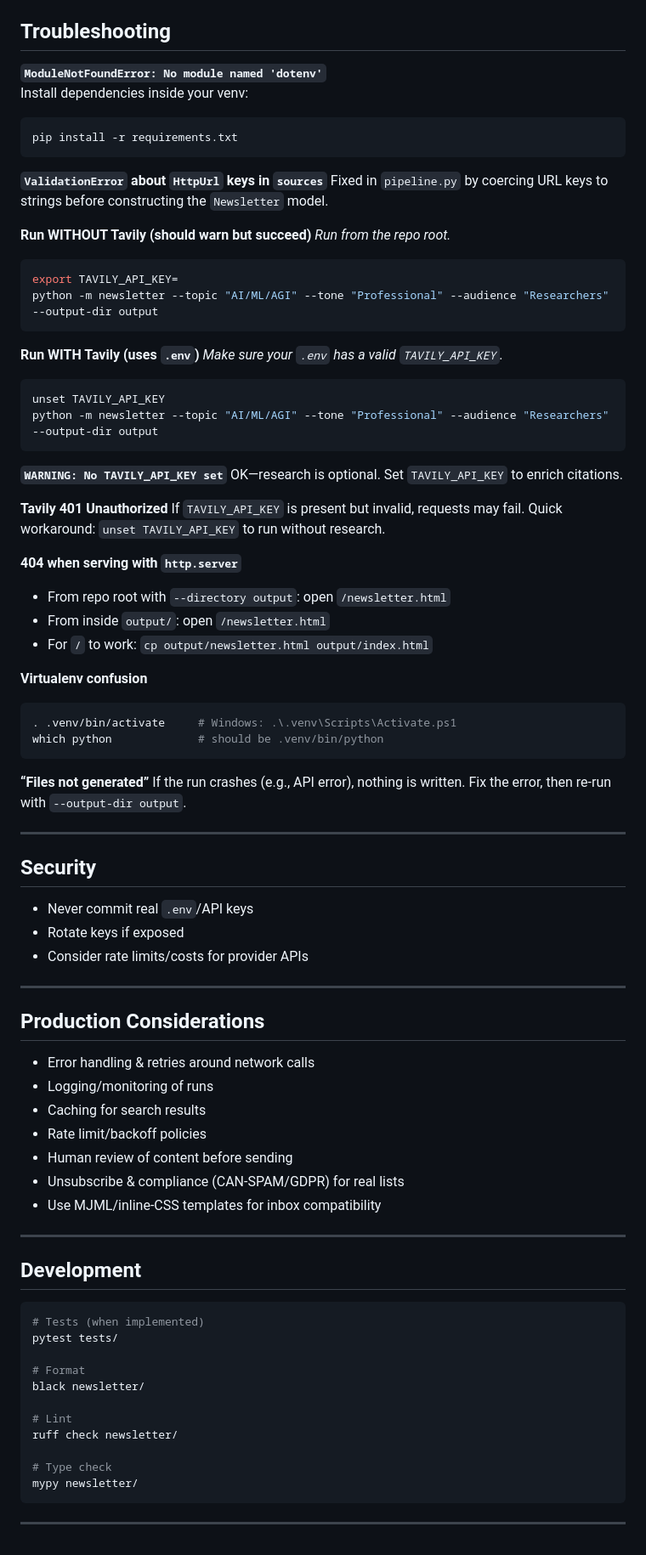
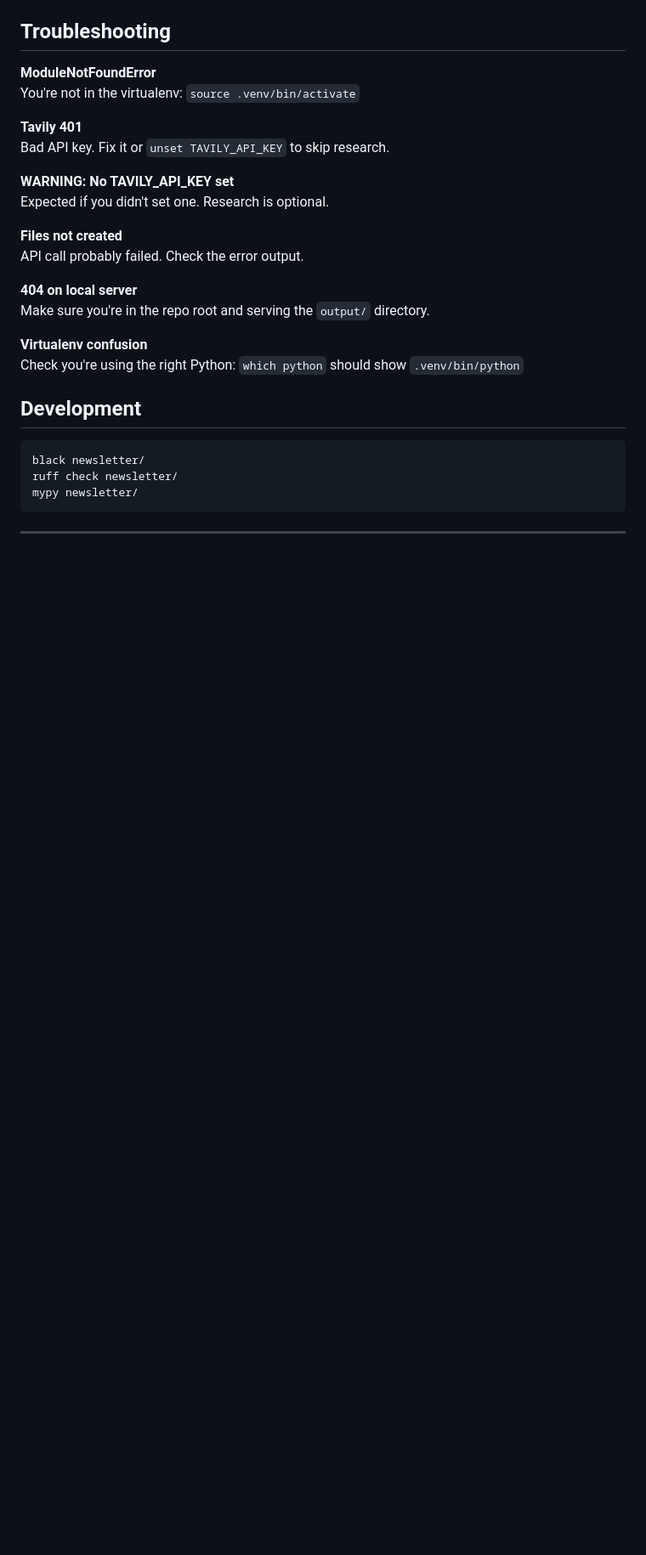
Before and after one commit to Hussain0327/Research-agent, a Markdown page: README.md, the part around one of its changes. Shown at 85% size. Rendered like a GitHub page; blank space fills up the shorter version.

`````diff
--- a/README.md
+++ b/README.md
@@ -283,88 +167,28 @@ git push -u origin gh-pages
 ## Troubleshooting
 
-**`ModuleNotFoundError: No module named 'dotenv'`**
-Install dependencies inside your venv:
-```bash
-pip install -r requirements.txt
-````
+**ModuleNotFoundError**
+You're not in the virtualenv: `source .venv/bin/activate`
 
-**`ValidationError` about `HttpUrl` keys in `sources`**
-Fixed in `pipeline.py` by coercing URL keys to strings before constructing the `Newsletter` model.
+**Tavily 401**
+Bad API key. Fix it or `unset TAVILY_API_KEY` to skip research.
 
-**Run WITHOUT Tavily (should warn but succeed)**
-*Run from the repo root.*
+**WARNING: No TAVILY_API_KEY set**
+Expected if you didn't set one. Research is optional.
 
-```bash
-export TAVILY_API_KEY=
-python -m newsletter --topic "AI/ML/AGI" --tone "Professional" --audience "Researchers" --output-dir output
-```
+**Files not created**
+API call probably failed. Check the error output.
 
-**Run WITH Tavily (uses `.env`)**
-*Make sure your `.env` has a valid `TAVILY_API_KEY`.*
-
-```bash
-unset TAVILY_API_KEY
-python -m newsletter --topic "AI/ML/AGI" --tone "Professional" --audience "Researchers" --output-dir output
-```
-
-**`WARNING: No TAVILY_API_KEY set`**
-OK—research is optional. Set `TAVILY_API_KEY` to enrich citations.
-
-**Tavily 401 Unauthorized**
-If `TAVILY_API_KEY` is present but invalid, requests may fail.
-Quick workaround: `unset TAVILY_API_KEY` to run without research.
-
-**404 when serving with `http.server`**
-
-* From repo root with `--directory output`: open `/newsletter.html`
-* From inside `output/`: open `/newsletter.html`
-* For `/` to work: `cp output/newsletter.html output/index.html`
+**404 on local server**
+Make sure you're in the repo root and serving the `output/` directory.
 
 **Virtualenv confusion**
-
-```bash
-. .venv/bin/activate     # Windows: .\.venv\Scripts\Activate.ps1
-which python             # should be .venv/bin/python
-```
-
-**“Files not generated”**
-If the run crashes (e.g., API error), nothing is written. Fix the error, then re-run with `--output-dir output`.
-
----
-
-## Security
-
-* Never commit real `.env`/API keys
-* Rotate keys if exposed
-* Consider rate limits/costs for provider APIs
-
----
-
-## Production Considerations
-
-* Error handling & retries around network calls
-* Logging/monitoring of runs
-* Caching for search results
-* Rate limit/backoff policies
-* Human review of content before sending
-* Unsubscribe & compliance (CAN-SPAM/GDPR) for real lists
-* Use MJML/inline-CSS templates for inbox compatibility
-
----
+Check you're using the right Python: `which python` should show `.venv/bin/python`
 
 ## Development
 
 ```bash
-# Tests (when implemented)
-pytest tests/
-
-# Format
 black newsletter/
-
-# Lint
 ruff check newsletter/
-
-# Type check
 mypy newsletter/
 ```
 
`````
Also changed, not shown: other parts of README.md (+93 -209 lines).
